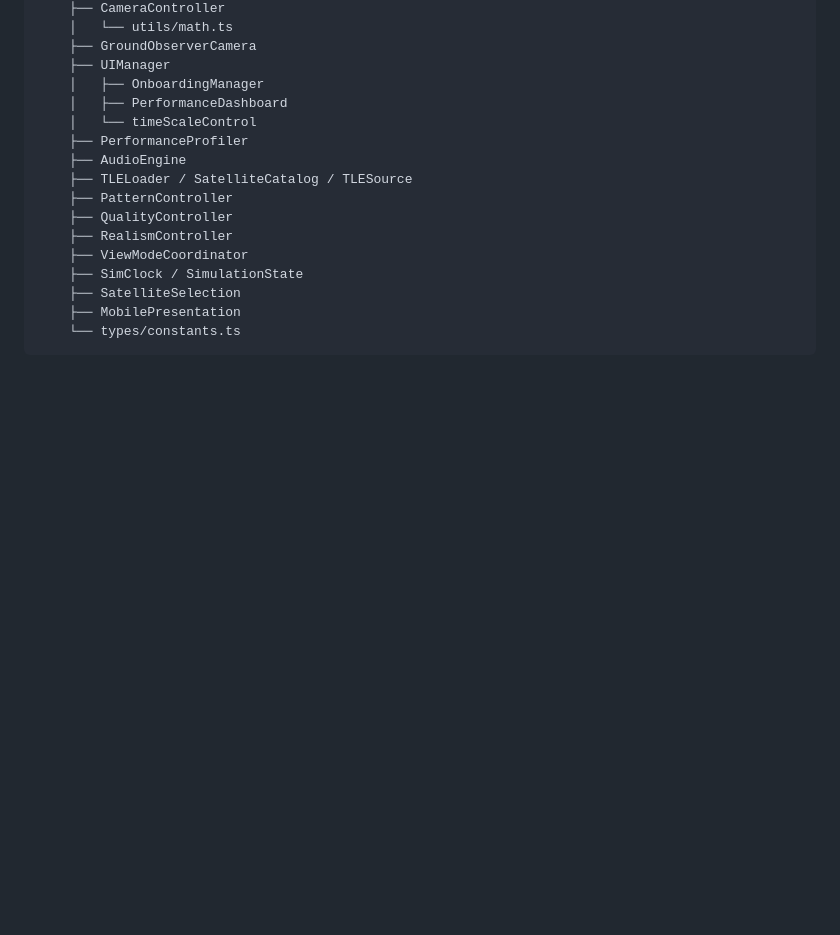
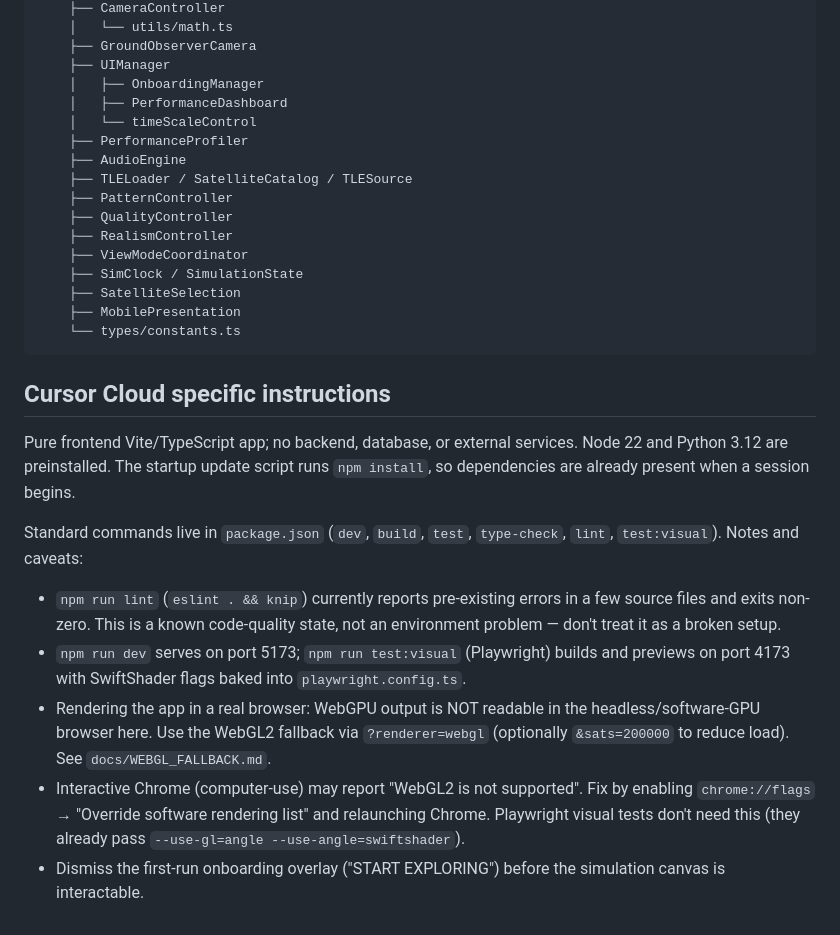
Before and after one commit to ford442/grok_zephyr, a Markdown page: AGENTS.md, the part around the change. Rendered like a GitHub page; blank space fills up the shorter version.

Commit message:
docs: add Cursor Cloud specific setup instructions to AGENTS.md
Co-authored-by: Noah Cohn <noahc42@gmail.com>

````diff
--- a/AGENTS.md
+++ b/AGENTS.md
@@ -705,3 +705,15 @@ main.ts (thin bootstrap)
     ├── MobilePresentation
     └── types/constants.ts
 ```
+
+## Cursor Cloud specific instructions
+
+Pure frontend Vite/TypeScript app; no backend, database, or external services. Node 22 and Python 3.12 are preinstalled. The startup update script runs `npm install`, so dependencies are already present when a session begins.
+
+Standard commands live in `package.json` (`dev`, `build`, `test`, `type-check`, `lint`, `test:visual`). Notes and caveats:
+
+- `npm run lint` (`eslint . && knip`) currently reports pre-existing errors in a few source files and exits non-zero. This is a known code-quality state, not an environment problem — don't treat it as a broken setup.
+- `npm run dev` serves on port 5173; `npm run test:visual` (Playwright) builds and previews on port 4173 with SwiftShader flags baked into `playwright.config.ts`.
+- Rendering the app in a real browser: WebGPU output is NOT readable in the headless/software-GPU browser here. Use the WebGL2 fallback via `?renderer=webgl` (optionally `&sats=200000` to reduce load). See `docs/WEBGL_FALLBACK.md`.
+- Interactive Chrome (computer-use) may report "WebGL2 is not supported". Fix by enabling `chrome://flags` → "Override software rendering list" and relaunching Chrome. Playwright visual tests don't need this (they already pass `--use-gl=angle --use-angle=swiftshader`).
+- Dismiss the first-run onboarding overlay ("START EXPLORING") before the simulation canvas is interactable.
````
